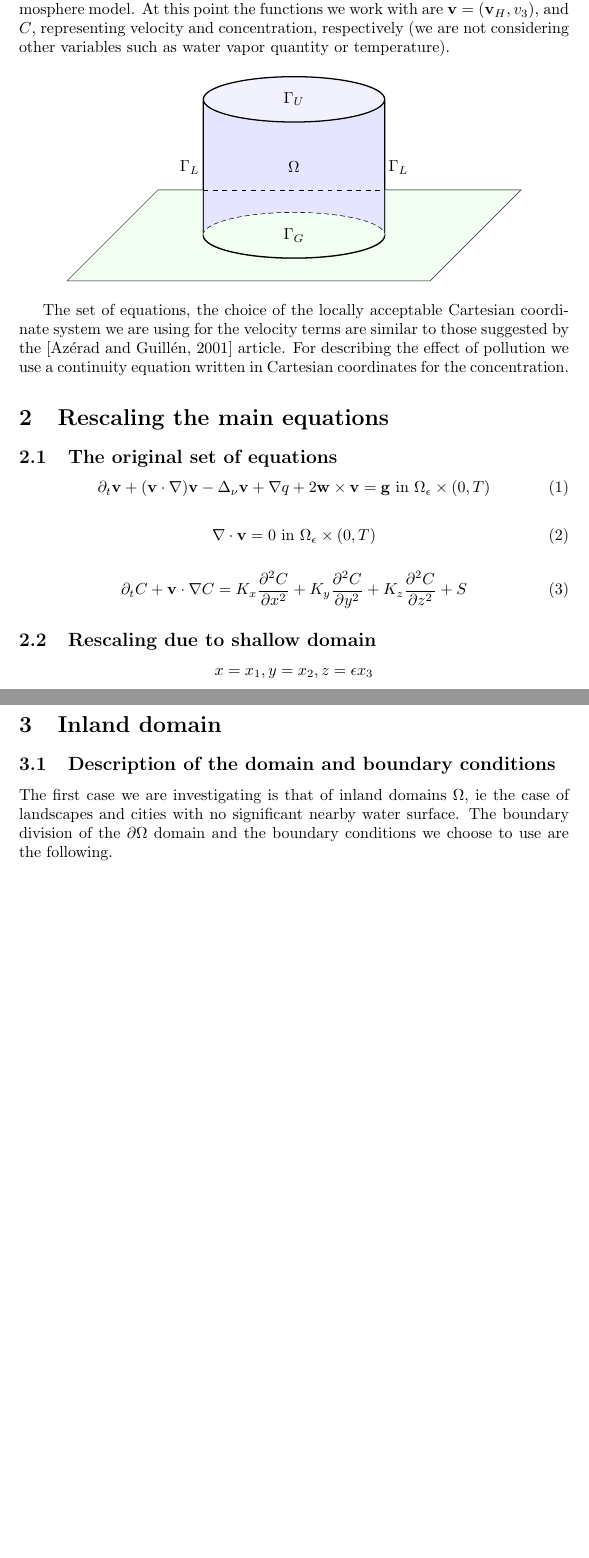
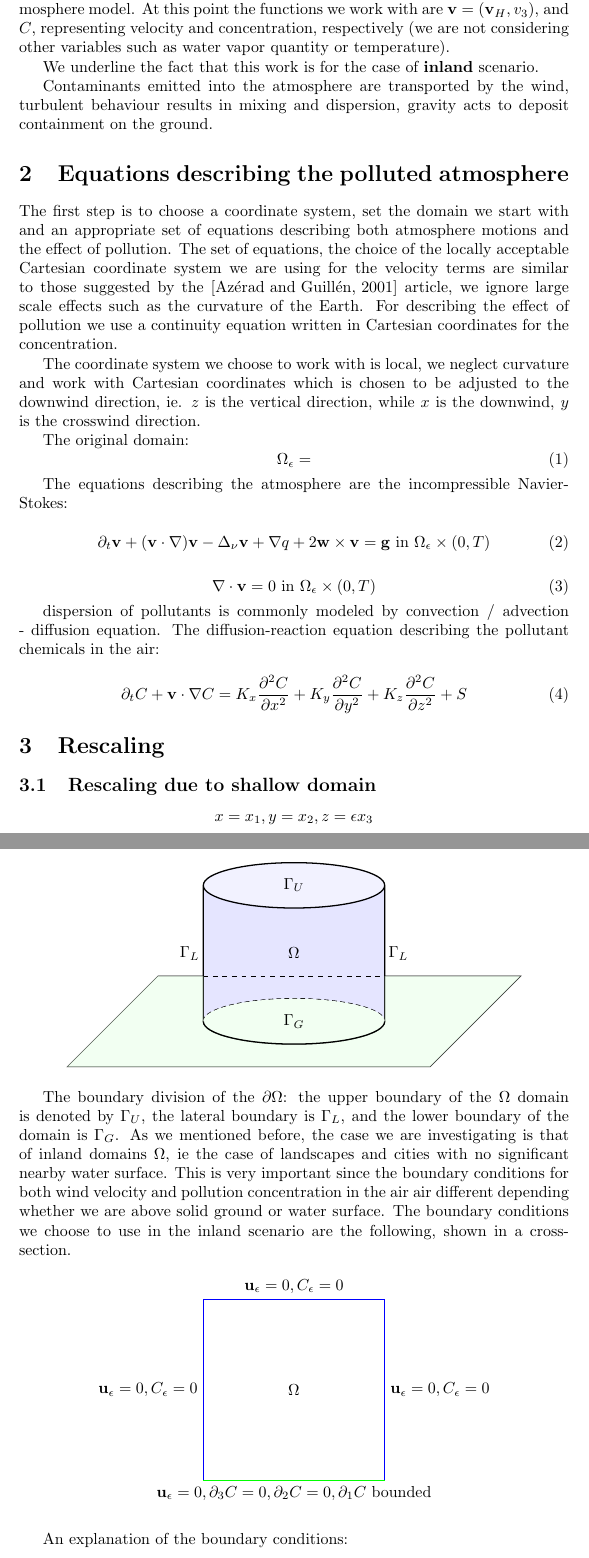
Before and after one commit to msjuhasznora/mathsgitrepo, a LaTeX paper (merged_U_C_eqs/merged_U_C_eqs.tex): two parts of pages 4 and 5 of 10 before the commit and two parts of pages 4 and 6 of 10 after it, joined at a grey line, cut so that both start at the same text, the shorter picture padded with empty space. Compiled offline with pdfLaTeX.

Commit message:
skeleton 1

```diff
--- a/merged_U_C_eqs/merged_U_C_eqs.tex
+++ b/merged_U_C_eqs/merged_U_C_eqs.tex
@@ -41,39 +41,23 @@ Abstract
 
 We investigate existence of a weak solution for the merged motion-pollution atmosphere model. At this point the functions we work with are $\mathbf{v} = (\mathbf{v}_H, v_3)$, and $C$, representing velocity and concentration, respectively (we are not considering other variables such as water vapor quantity or temperature).
 
+We underline the fact that this work is for the case of $\textbf{inland}$ scenario.
 
-\begin{figure}[!h]
-\centering
-\begin{tikzpicture}
-\fill[color=blue!10] (2,0) -- (2,3) arc (360:180:2cm and 0.5cm) -- (-2,0) arc (180:360:2cm and 0.5cm);
-\fill[color=blue!5] (0,3) circle (2cm and 0.5cm);
-\draw[thick] (-2,3) -- (-2,0) arc (180:360:2cm and 0.5cm) -- (2,3) ++ (-2,0) circle (2cm and 0.5cm);
-\draw[densely dashed, thick] (-2,0) arc (180:0:2cm and 0.5cm);
-\draw (-2,1) -- (-3,1) --(-5,-1) -- (3,-1) -- (5,1) -- (2,1);
-\draw[dashed] (-2,1) -- (2,1);
-\fill[green!10,opacity=0.5]
- (-2,0) -- (-2,1) -- (-3,1) -- (-5,-1) -- (3,-1) -- (5,1) -- (2,1) -- (2,0) arc (0:180:2cm and -0.5cm);
- \fill[color=green!5] (0,0) circle (2cm and 0.5cm);
- \draw (0,1.5) node {$\Omega$};
-  \draw (0,3) node {$\Gamma_U$};
-  \draw (0,0) node {$\Gamma_G$};
-  \draw (-2.3,1.5) node {$\Gamma_L$};
-  \draw (2.3,1.5) node {$\Gamma_L$};
-  \draw[thick] (2,0) arc (360:180:2cm and 0.5cm);
-\end{tikzpicture}
-\end{figure}
+Contaminants emitted into the atmosphere are transported by the wind, turbulent behaviour results in mixing and dispersion, gravity acts to deposit containment on the ground.
 
 
-% We ignore large scale effects such as Coriolis force or curvature of the Earth.
-% Include B Hosseini thesis in the reference list
-% Contaminants emitted into the atmosphere are transported by the wind, turbulent behaviour results in mixing and dispersion, gravity acts to deposit containment on the ground.
-% dispersion of pollutants is commonly modelled by convection / advection - diffusion equation.
+\section{Equations describing the polluted atmosphere}
 
-The set of equations, the choice of the locally acceptable Cartesian coordinate system we are using for the velocity terms are similar to those suggested by the \cite{azerad2001mathematical} article. For describing the effect of pollution we use a continuity equation written in Cartesian coordinates for the concentration.
+The first step is to choose a coordinate system, set the domain we start with and an appropriate set of equations describing both atmosphere motions and the effect of pollution. The set of equations, the choice of the locally acceptable Cartesian coordinate system we are using for the velocity terms are similar to those suggested by the \cite{azerad2001mathematical} article, we ignore large scale effects such as the curvature of the Earth. For describing the effect of pollution we use a continuity equation written in Cartesian coordinates for the concentration.
 
-\section{Rescaling the main equations}
+The coordinate system we choose to work with is local, we neglect curvature and work with Cartesian coordinates which is chosen to be adjusted to the downwind direction, ie. $z$ is the vertical direction, while $x$ is the downwind, $y$ is the crosswind direction.
 
-\subsection{The original set of equations}
+The original domain:
+\begin{equation}
+\Omega_{\epsilon} =
+\end{equation}
+
+The equations describing the atmosphere are the incompressible Navier-Stokes:
 
     \begin{equation}
     \partial_t \bold{v} + (\bold{v} \cdot \nabla)\bold{v} -\Delta_{\nu} \bold{v} + \nabla q + 2 \bold{w} \times \bold{v}= \bold{g} \text{ in } \Omega_{\epsilon} \times (0,T)
@@ -83,11 +67,15 @@ The set of equations, the choice of the locally acceptable Cartesian coordinate
     \nabla \cdot \bold{v} = 0 \text{ in } \Omega_{\epsilon} \times (0,T)
     \end{equation}
 
+dispersion of pollutants is commonly modeled by convection / advection - diffusion equation. The diffusion-reaction equation describing the pollutant chemicals in the air:
+
     \begin{equation}
     \partial_t C + \bold{v} \cdot \nabla C = K_x \frac{\partial ^2 C}{\partial x ^ 2} + K_y \frac{\partial ^2 C}{\partial y ^ 2} + K_z \frac{\partial ^2 C}{\partial z ^ 2} + S
     \end{equation}
 
-    \subsection{Rescaling due to shallow domain}
+\section{Rescaling}
+
+  \subsection{Rescaling due to shallow domain}
 
     \[x=x_1, y=x_2, z=\epsilon x_3 \]
     \[v_1 = u_1^{\epsilon}, v_2 = u_2^{\epsilon}, v_3 = \epsilon u_3^{\epsilon}, p = p^{\epsilon} \]
@@ -101,6 +88,0 @@ We consider the new equations with different versions of boundary conditions, we
-\section{Inland domain}
-
-%% Domain Structure
-\subsection{Description of the domain and boundary conditions}
-
-The first case we are investigating is that of inland domains $\Omega$, ie the case of landscapes and cities with no significant nearby water surface. The boundary division of the $\partial \Omega$ domain and the boundary conditions we choose to use are the following.
@@ -170,0 +132,44 @@ The first case we are investigating is that of inland domains $\Omega$, ie the c
+\begin{figure}[!h]
+  \centering
+  \begin{tikzpicture}
+    \fill[color=blue!10] (2,0) -- (2,3) arc (360:180:2cm and 0.5cm) -- (-2,0) arc (180:360:2cm and 0.5cm);
+    \fill[color=blue!5] (0,3) circle (2cm and 0.5cm);
+
+    \draw[thick] (-2,3) -- (-2,0) arc (180:360:2cm and 0.5cm) -- (2,3) ++ (-2,0) circle (2cm and 0.5cm);
+    \draw[densely dashed, thick] (-2,0) arc (180:0:2cm and 0.5cm);
+    \draw (-2,1) -- (-3,1) --(-5,-1) -- (3,-1) -- (5,1) -- (2,1);
+    \draw[dashed] (-2,1) -- (2,1);
+
+    \fill[green!10,opacity=0.5] (-2,0) -- (-2,1) -- (-3,1) -- (-5,-1) -- (3,-1) -- (5,1) -- (2,1) -- (2,0) arc (0:180:2cm and -0.5cm);
+    \fill[color=green!5] (0,0) circle (2cm and 0.5cm);
+
+    \draw (0,1.5) node {$\Omega$};
+    \draw (0,3) node {$\Gamma_U$};
+    \draw (0,0) node {$\Gamma_G$};
+    \draw (-2.3,1.5) node {$\Gamma_L$};
+    \draw (2.3,1.5) node {$\Gamma_L$};
+
+    \draw[thick] (2,0) arc (360:180:2cm and 0.5cm);
+  \end{tikzpicture}
+\end{figure}
+
+The boundary division of the $\partial \Omega$: the upper boundary of the $\Omega$ domain is denoted by $\Gamma_U$, the lateral boundary is $\Gamma_L$, and the lower boundary of the domain is $\Gamma_G$.
+As we mentioned before, the case we are investigating is that of inland domains $\Omega$, ie the case of landscapes and cities with no significant nearby water surface.  This is very important since the boundary conditions for both wind velocity and pollution concentration in the air air different depending whether we are above solid ground or water surface. The boundary conditions we choose to use in the inland scenario are the following, shown in a cross-section.
+
+\begin{figure}[!h]
+  \centering
+  \begin{tikzpicture}
+
+    \draw[blue] (0,0) -- (2,0) -- (4,0) -- (4,2) -- (4,4) -- (2,4) -- (0,4) -- (0,2) -- (0,0);
+    \draw[green, thick] (0,0) -- (4,0);
+
+    \draw (2,2)node{$\Omega$};
+    \draw (2,0)node[below] {$\mathbf{u_\epsilon} = 0, \partial_3 C = 0, \partial_2 C = 0, \partial_1 C$ bounded};
+    \draw (4,2)node[right] {$\mathbf{u_\epsilon} = 0, C_\epsilon=0 $};
+    \draw (2,4)node[above] {$\mathbf{u_\epsilon} = 0, C_\epsilon=0 $};
+    \draw (0,2)node[left] {$\mathbf{u_\epsilon} = 0, C_\epsilon=0 $};
+
+  \end{tikzpicture}
+\end{figure}
+
+An explanation of the boundary conditions:
```
Also changed, not shown: merged_U_C_eqs/merged_U_C_eqs.pdf, merged_U_C_eqs/merged_U_C_eqs.tex (98 more changed lines), 4 other files.
